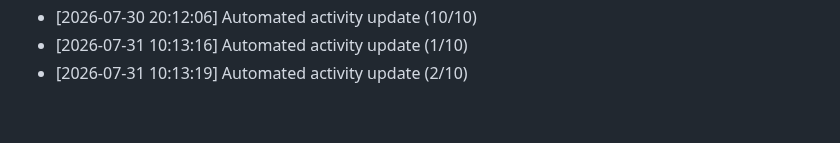
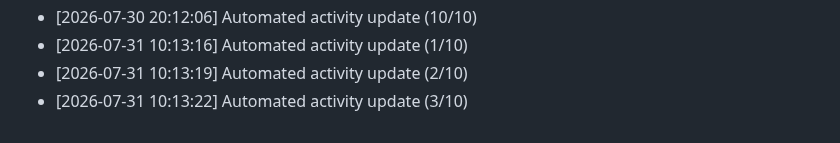
Before and after one commit to Reaven010/frontforge, a Markdown page: README.md, the part around the change. GitHub-like rendering.

Commit message:
docs: daily activity log update [3/10 minimum goal]

```diff
--- a/README.md
+++ b/README.md
@@ -186,3 +186,4 @@ Github: https://github.com/ELTcoder4
 - [2026-07-30 20:12:06] Automated activity update (10/10)
 - [2026-07-31 10:13:16] Automated activity update (1/10)
 - [2026-07-31 10:13:19] Automated activity update (2/10)
+- [2026-07-31 10:13:22] Automated activity update (3/10)
```
